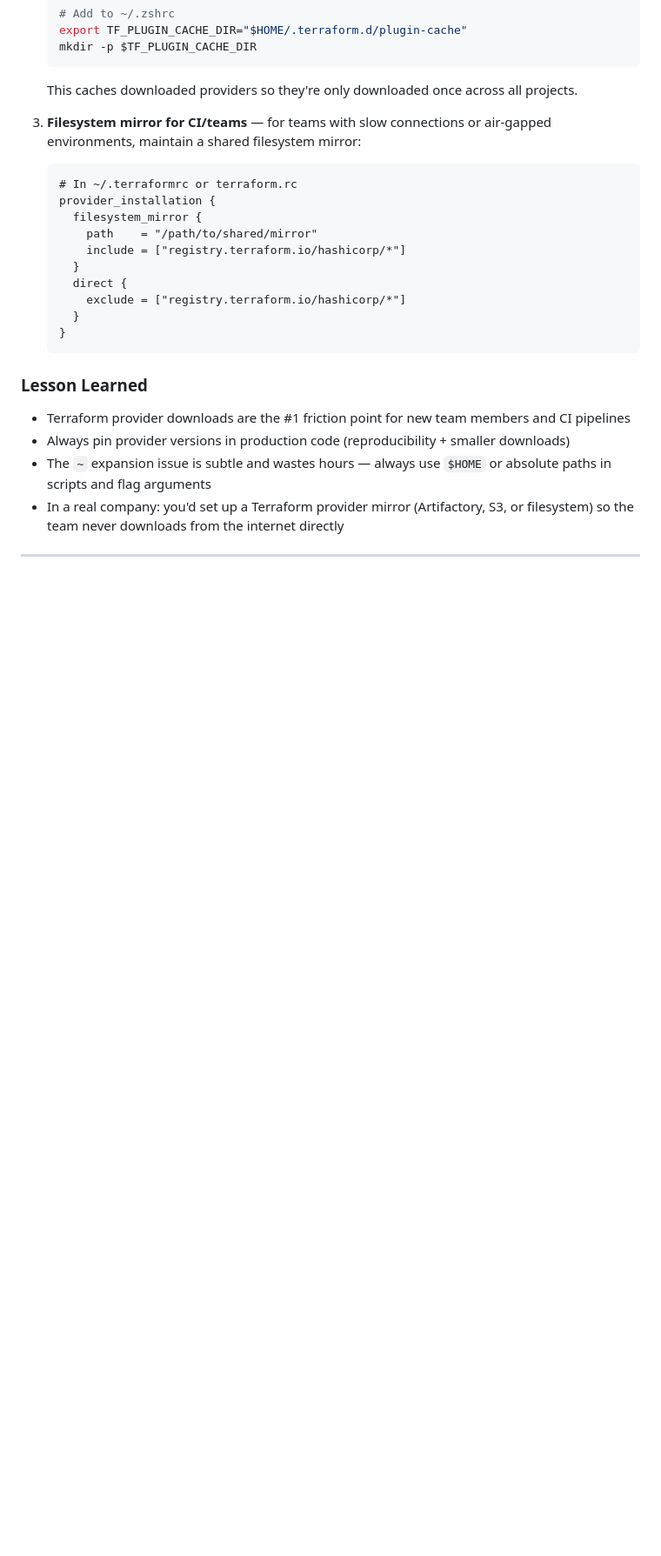
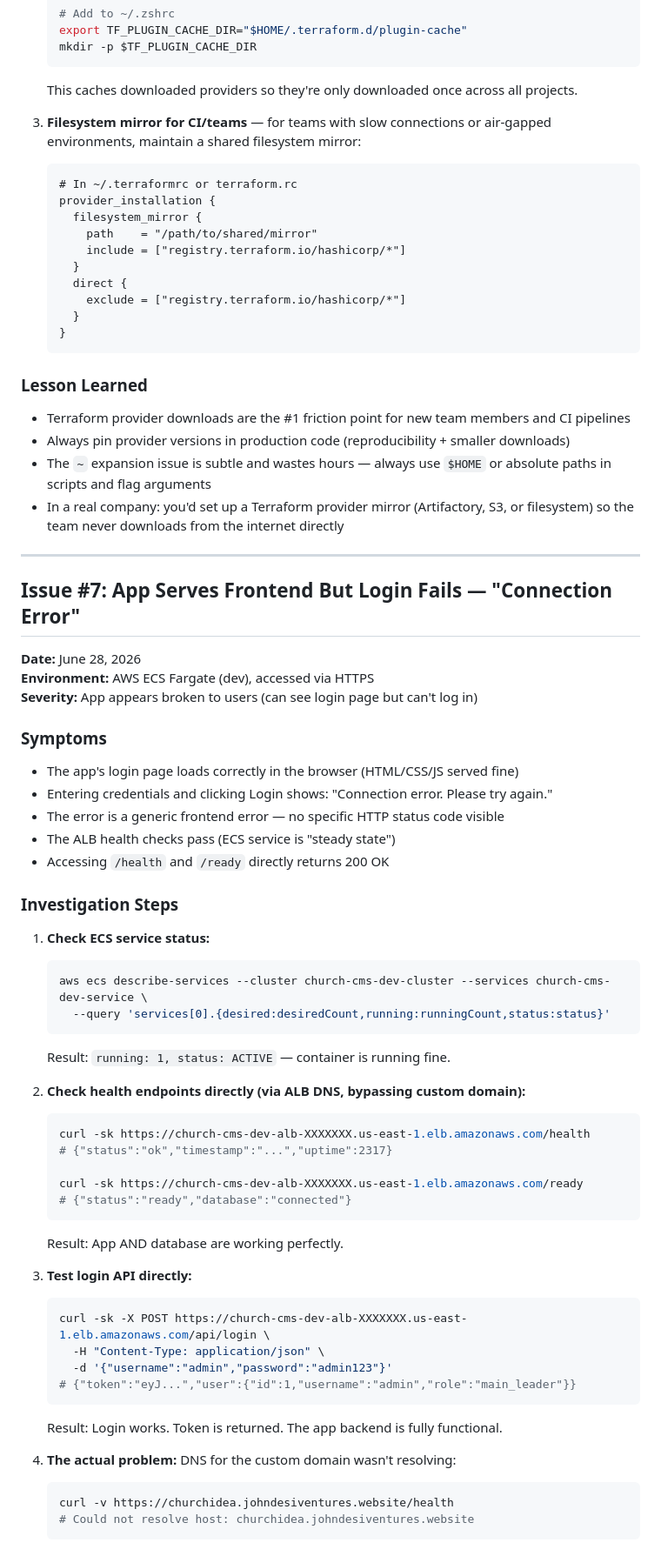
Before and after one commit to bankolejohn/church-idea, a Markdown page: docs/TROUBLESHOOTING.md, the part around one of its changes. Shown at 87% size. Drawn GitHub-style; blank space fills up the shorter version.

Commit message:
docs: add Terraform deployment guide and troubleshooting for ACM/DNS/migration issues

````diff
--- a/docs/TROUBLESHOOTING.md
+++ b/docs/TROUBLESHOOTING.md
@@ -581,3 +581,52 @@ This applies to ANY CLI tool that takes a path as a flag value. Always use absol
 - In a real company: you'd set up a Terraform provider mirror (Artifactory, S3, or filesystem) so the team never downloads from the internet directly
 
 ---
+
+## Issue #7: App Serves Frontend But Login Fails — "Connection Error"
+
+**Date:** June 28, 2026
+**Environment:** AWS ECS Fargate (dev), accessed via HTTPS
+**Severity:** App appears broken to users (can see login page but can't log in)
+
+### Symptoms
+
+- The app's login page loads correctly in the browser (HTML/CSS/JS served fine)
+- Entering credentials and clicking Login shows: "Connection error. Please try again."
+- The error is a generic frontend error — no specific HTTP status code visible
+- The ALB health checks pass (ECS service is "steady state")
+- Accessing `/health` and `/ready` directly returns 200 OK
+
+### Investigation Steps
+
+1. **Check ECS service status:**
+   ```bash
+   aws ecs describe-services --cluster church-cms-dev-cluster --services church-cms-dev-service \
+     --query 'services[0].{desired:desiredCount,running:runningCount,status:status}'
+   ```
+   Result: `running: 1, status: ACTIVE` — container is running fine.
+
+2. **Check health endpoints directly (via ALB DNS, bypassing custom domain):**
+   ```bash
+   curl -sk https://church-cms-dev-alb-XXXXXXX.us-east-1.elb.amazonaws.com/health
+   # {"status":"ok","timestamp":"...","uptime":2317}
+
+   curl -sk https://church-cms-dev-alb-XXXXXXX.us-east-1.elb.amazonaws.com/ready
+   # {"status":"ready","database":"connected"}
+   ```
+   Result: App AND database are working perfectly.
+
+3. **Test login API directly:**
+   ```bash
+   curl -sk -X POST https://church-cms-dev-alb-XXXXXXX.us-east-1.elb.amazonaws.com/api/login \
+     -H "Content-Type: application/json" \
+     -d '{"username":"admin","password":"admin123"}'
+   # {"token":"eyJ...","user":{"id":1,"username":"admin","role":"main_leader"}}
+   ```
+   Result: Login works. Token is returned. The app backend is fully functional.
+
+4. **The actual problem:** DNS for the custom domain wasn't resolving:
+   ```bash
+   curl -v https://churchidea.johndesiventures.website/health
+   # Could not resolve host: churchidea.johndesiventures.website
+   ```
+
````
Also changed, not shown: other parts of docs/TROUBLESHOOTING.md (+61 -0 lines), docs/TERRAFORM_DEPLOYMENT_GUIDE.md (added, +414 -0 lines).
